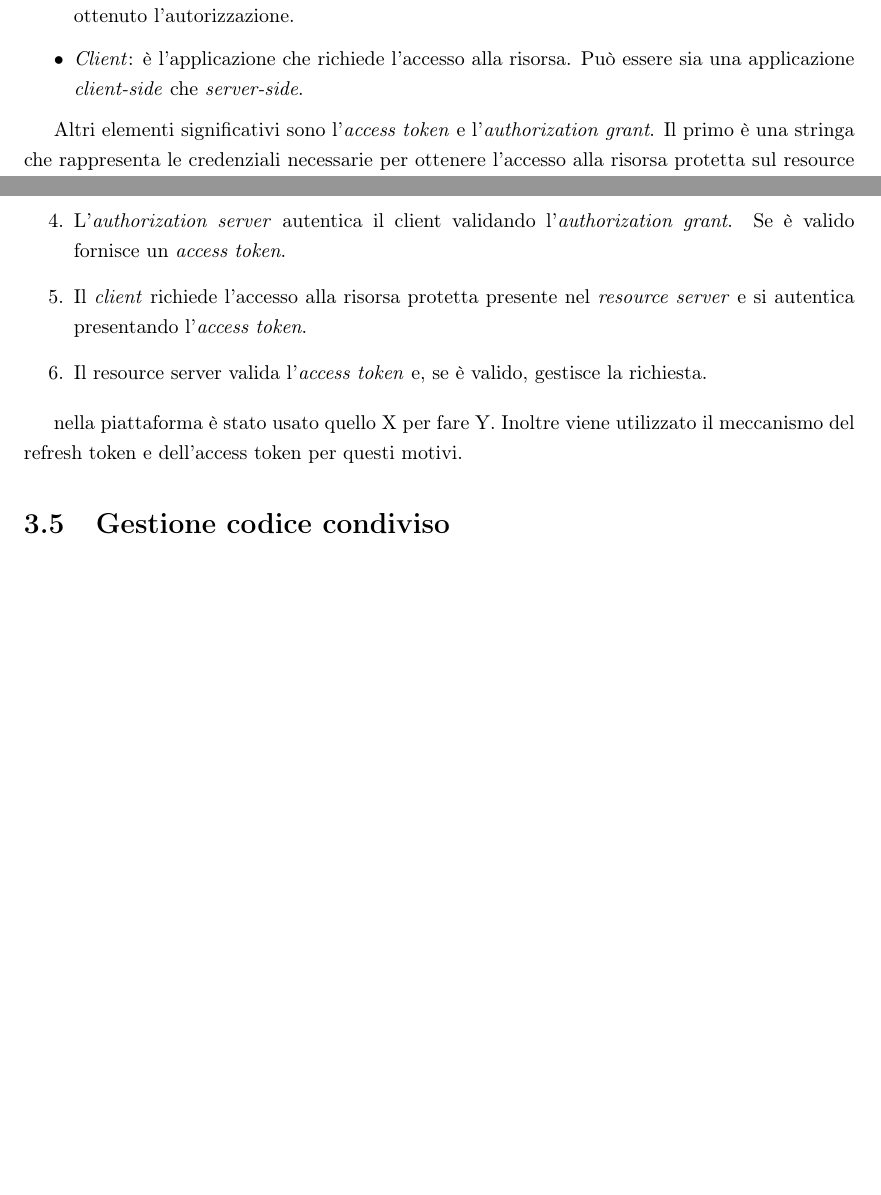
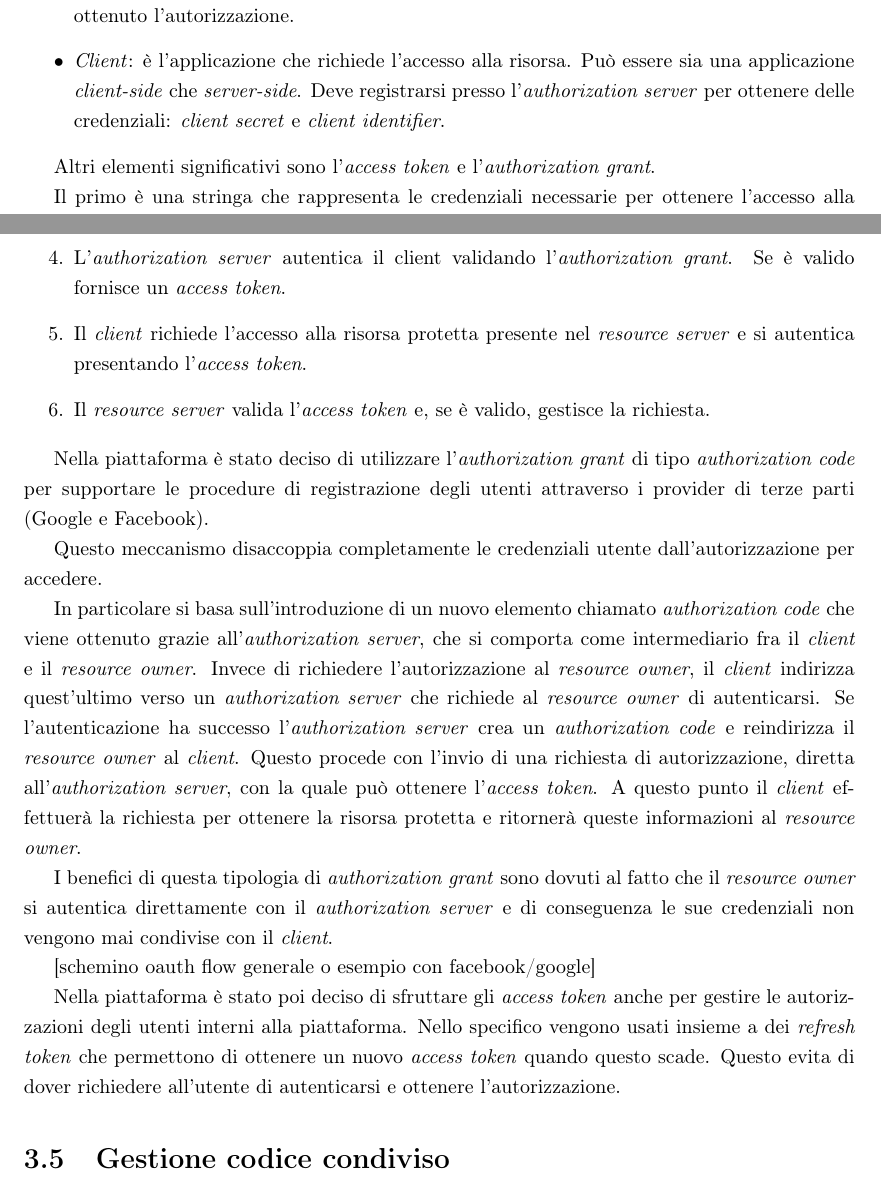
Before and after one commit to sir3mat/tesi, a LaTeX book (main.tex, which reads src/corpo/capitoli/tecnologie/section/sicurezza.tex): two parts of pages 12 and 13 of 22, joined at a grey line, cut so that both start at the same text, the shorter picture padded with empty space. Compiled offline with pdfLaTeX.

Commit message:
feat: add oauth

```diff
--- a/src/corpo/capitoli/tecnologie/section/sicurezza.tex
+++ b/src/corpo/capitoli/tecnologie/section/sicurezza.tex
@@ -35,13 +35,16 @@ Gli attori coinvolti nell'architettura del framework sono:
     \item \textit{Authorization Server}: è il server o il modulo applicativo che rilascia i token di accesso (detti \textit{access token}) al client dopo aver
           autenticato con successo il \textit{resource owner} e aver ottenuto l'autorizzazione.
     \item  \textit{Client}: è l'applicazione che richiede l'accesso alla risorsa. Può essere sia una applicazione \textit{client-side} che \textit{server-side}.
+          Deve registrarsi presso l'\textit{authorization server} per ottenere delle credenziali: \textit{client secret} e \textit{client identifier}.
 \end{itemize}
 
 Altri elementi significativi sono l'\textit{access token} e l'\textit{authorization grant}.
+
 Il primo è una stringa che rappresenta le credenziali necessarie per ottenere l'accesso alla risorsa protetta sul resource server.
 Pratica comune è utilizzare il formato Json Web Token\cite{rfc7519} (JWT) che permette di codificare un oggetto JSON in un token
 che può essere cifrato e firmato con vari algoritmi (HMAC, RSA, ECDSA). Questo permette di trasmettere in modo sicuro e compatto delle informazioni
 fra due interlocutori garantendone integrità e confidenzialità.
+
 L'\textit{authorization grant} rappresenta le credenziali che verificano l'autorizzazione fornita dal \textit{resource owner} e usate dal \textit{client} per ottenere un \textit{access token}.
 Il framework ne definisce quattro tipologie: \textit{authorization code}, \textit{implicit}, \textit{resource owner password credentials} e \textit{client credentials}.
 
@@ -60,9 +63,26 @@ Il processo di base definito dal protocollo per autenticare il client e fornire
     \item L'\textit{authorization server} autentica il client validando l'\textit{authorization grant}. Se è valido fornisce un \textit{access token}.
     \item Il \textit{client} richiede l'accesso alla risorsa protetta presente nel \textit{resource server} e si autentica presentando l'\textit{access token}.
-    \item Il resource server valida l'\textit{access token} e, se è valido, gestisce la richiesta.
+    \item Il \textit{resource server} valida l'\textit{access token} e, se è valido, gestisce la richiesta.
 \end{enumerate}
 
+Nella piattaforma è stato deciso di utilizzare l'\textit{authorization grant} di tipo \textit{authorization code} per supportare le procedure
+di registrazione degli utenti attraverso i provider di terze parti (Google e Facebook).
 
+Questo meccanismo disaccoppia completamente le credenziali utente dall'autorizzazione per accedere.
 
-nella piattaforma è stato usato quello X per fare Y.
-Inoltre viene utilizzato il meccanismo del refresh token e dell'access token per questi motivi.
+In particolare si basa sull'introduzione di un nuovo elemento chiamato \textit{authorization code}
+che viene ottenuto grazie all'\textit{authorization server}, che si comporta come intermediario fra il  \textit{client} e il \textit{resource owner}.
+Invece di richiedere l'autorizzazione al \textit{resource owner}, il \textit{client} indirizza quest'ultimo verso un \textit{authorization server} che richiede al \textit{resource owner} di autenticarsi.
+Se l'autenticazione ha successo l'\textit{authorization server} crea un \textit{authorization code} e reindirizza il \textit{resource owner} al \textit{client}.
+Questo procede con l'invio di una richiesta di autorizzazione, diretta all'\textit{authorization server}, con la quale può ottenere l'\textit{access token}.
+A questo punto il \textit{client} effettuerà la richiesta per ottenere la risorsa protetta e ritornerà queste informazioni al \textit{resource owner}.
+
+I benefici di questa tipologia di \textit{authorization grant} sono dovuti al fatto che il \textit{resource owner} si autentica direttamente con il \textit{authorization server}
+e di conseguenza le sue credenziali non vengono mai condivise con il \textit{client}.
+
+[schemino oauth flow generale o esempio con facebook/google]
+
+Nella piattaforma è stato poi deciso di sfruttare gli \textit{access token} anche per gestire le autorizzazioni
+degli utenti interni alla piattaforma. Nello specifico vengono usati insieme a dei \textit{refresh token} che permettono
+di ottenere un nuovo \textit{access token} quando questo scade. Questo evita di dover richiedere all'utente di autenticarsi
+e ottenere l'autorizzazione.
```
Also changed, not shown: main.pdf, src/corpo/capitoli/tecnologie/section/sicurezza.tex (4 more changed lines), 2 other files.
